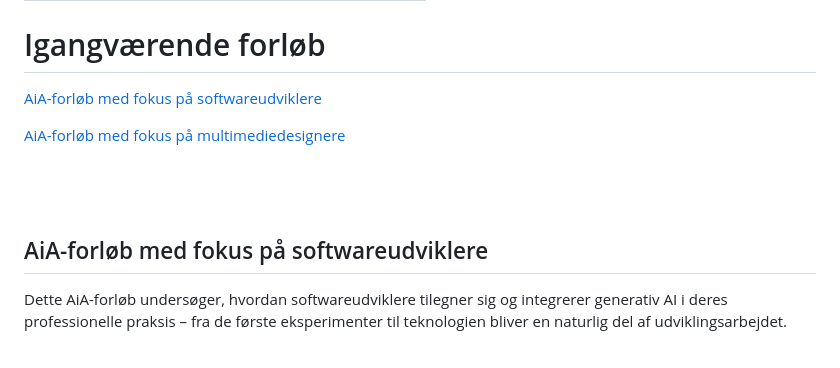
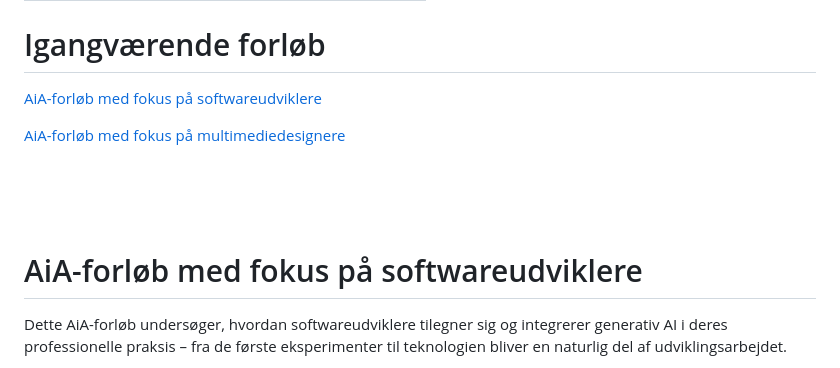
Before and after one commit to keamarg/AiA, a Markdown page: src/aia-forlob/igangvaerende.md, the part around one of its changes. Rendered like a GitHub page.

Commit message:
Update AiA Forløb “igangvaerende” - Martin Gundtoft <marg@ek.dk> via DecapBridge

```diff
--- a/src/aia-forlob/igangvaerende.md
+++ b/src/aia-forlob/igangvaerende.md
@@ -10,7 +10,10 @@ intro: null
 
 [AiA-forløb med fokus på multimediedesignere](##AiA-forløb-med-fokus-på-multimediedesignere)
-<br><br><br><br>
-## AiA-forløb med fokus på softwareudviklere
+
+[](##AiA-forløb-med-fokus-på-multimediedesignere)
+<br><br><br>
+
+# AiA-forløb med fokus på softwareudviklere
 
 Dette AiA-forløb undersøger, hvordan softwareudviklere tilegner sig og integrerer generativ AI i deres professionelle praksis – fra de første eksperimenter til teknologien bliver en naturlig del af udviklingsarbejdet.
 
```
Also changed, not shown: other parts of src/aia-forlob/igangvaerende.md (+1 -1 lines).
